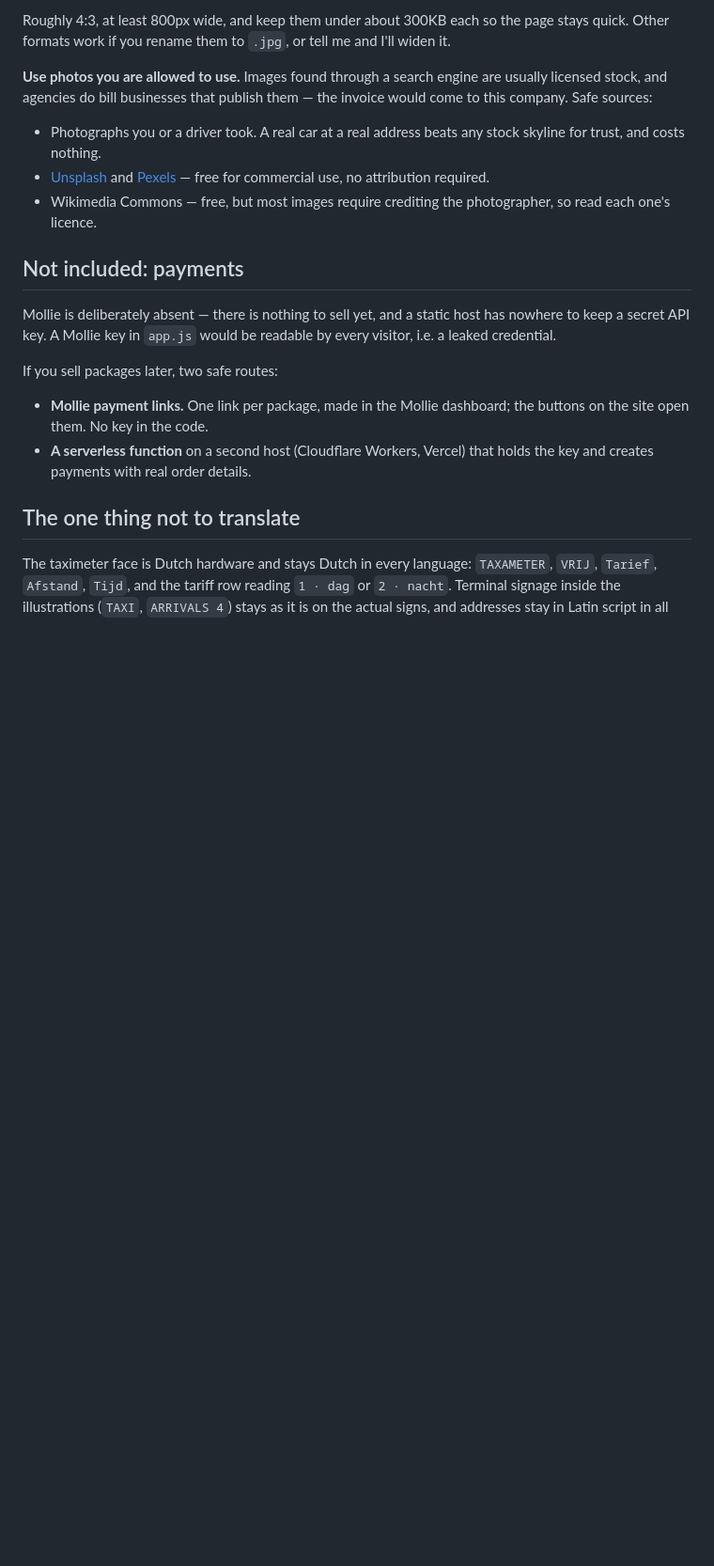
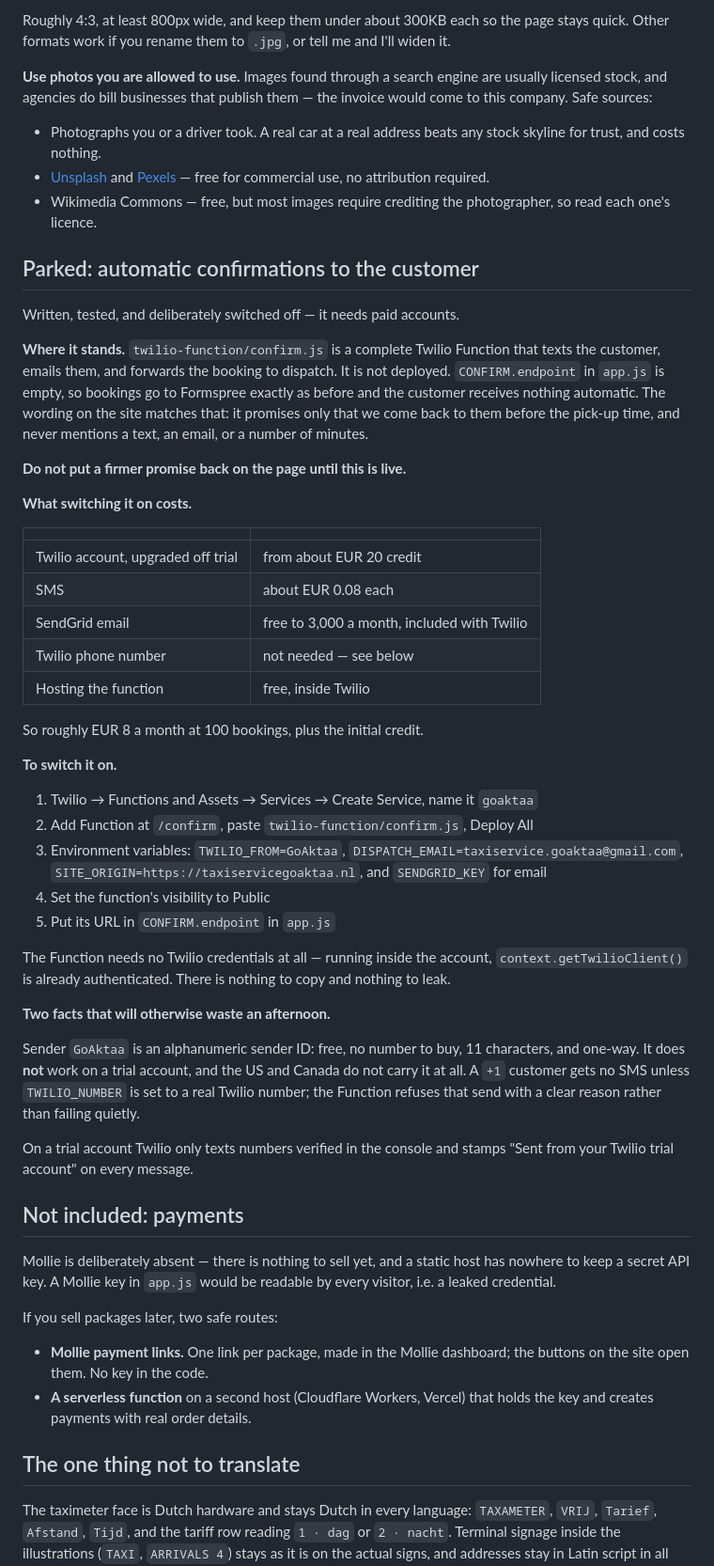
Before and after one commit to ajjanrijschool-dot/goaktaa-taxi, a Markdown page: README.md, the part around the change. Shown at 94% size. Rendered like a GitHub page; blank space fills up the shorter version.

Commit message:
Record the parked confirmation work and what it costs to switch on

```diff
--- a/README.md
+++ b/README.md
@@ -161,6 +161,57 @@ publish them — the invoice would come to this company. Safe sources:
 - Wikimedia Commons — free, but most images require crediting the
   photographer, so read each one's licence.
 
+## Parked: automatic confirmations to the customer
+
+Written, tested, and deliberately switched off — it needs paid accounts.
+
+**Where it stands.** `twilio-function/confirm.js` is a complete Twilio
+Function that texts the customer, emails them, and forwards the booking to
+dispatch. It is not deployed. `CONFIRM.endpoint` in `app.js` is empty, so
+bookings go to Formspree exactly as before and the customer receives nothing
+automatic. The wording on the site matches that: it promises only that we
+come back to them before the pick-up time, and never mentions a text, an
+email, or a number of minutes.
+
+**Do not put a firmer promise back on the page until this is live.**
+
+**What switching it on costs.**
+
+| | |
+|---|---|
+| Twilio account, upgraded off trial | from about EUR 20 credit |
+| SMS | about EUR 0.08 each |
+| SendGrid email | free to 3,000 a month, included with Twilio |
+| Twilio phone number | not needed — see below |
+| Hosting the function | free, inside Twilio |
+
+So roughly EUR 8 a month at 100 bookings, plus the initial credit.
+
+**To switch it on.**
+
+1. Twilio → Functions and Assets → Services → Create Service, name it `goaktaa`
+2. Add Function at `/confirm`, paste `twilio-function/confirm.js`, Deploy All
+3. Environment variables: `TWILIO_FROM=GoAktaa`,
+   `DISPATCH_EMAIL=taxiservice.goaktaa@gmail.com`,
+   `SITE_ORIGIN=https://taxiservicegoaktaa.nl`, and `SENDGRID_KEY` for email
+4. Set the function's visibility to Public
+5. Put its URL in `CONFIRM.endpoint` in `app.js`
+
+The Function needs no Twilio credentials at all — running inside the account,
+`context.getTwilioClient()` is already authenticated. There is nothing to
+copy and nothing to leak.
+
+**Two facts that will otherwise waste an afternoon.**
+
+Sender `GoAktaa` is an alphanumeric sender ID: free, no number to buy, 11
+characters, and one-way. It does **not** work on a trial account, and the US
+and Canada do not carry it at all. A `+1` customer gets no SMS unless
+`TWILIO_NUMBER` is set to a real Twilio number; the Function refuses that
+send with a clear reason rather than failing quietly.
+
+On a trial account Twilio only texts numbers verified in the console and
+stamps "Sent from your Twilio trial account" on every message.
+
 ## Not included: payments
 
 Mollie is deliberately absent — there is nothing to sell yet, and a static
```
